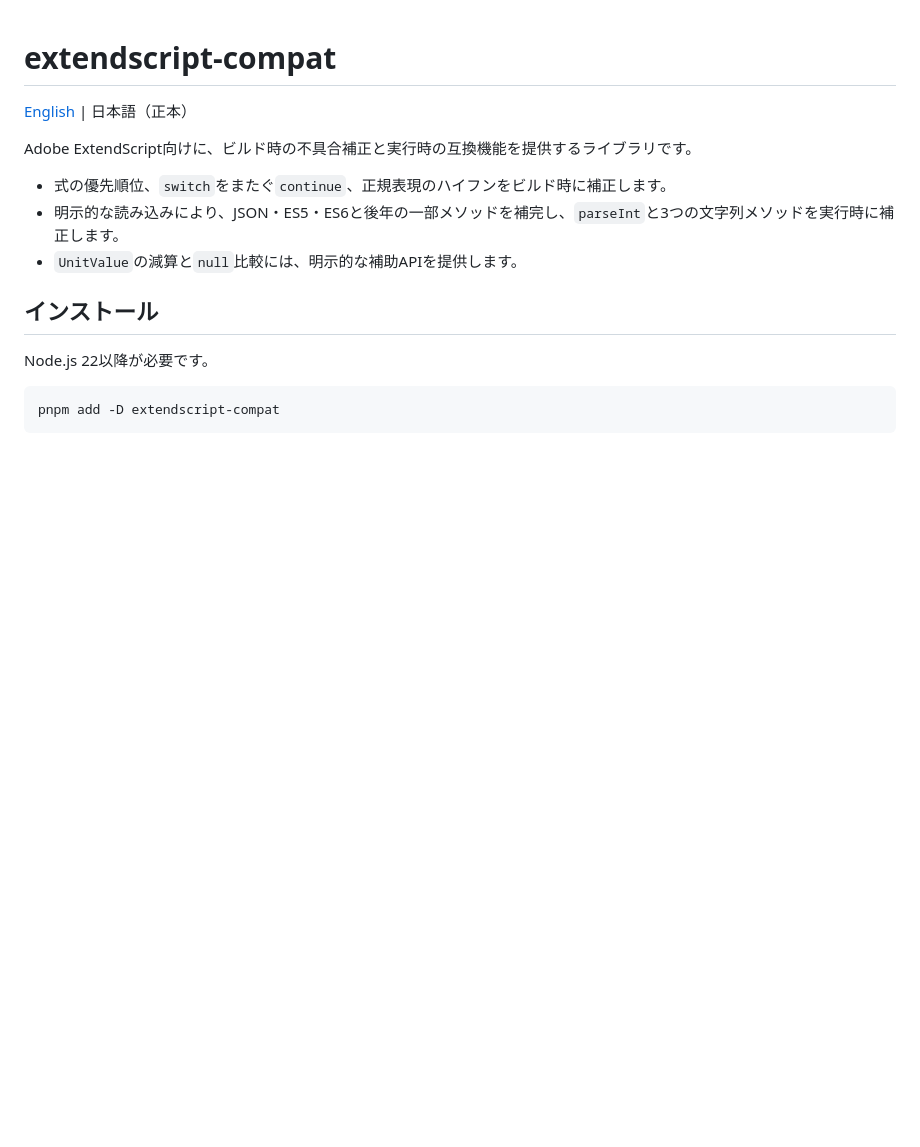
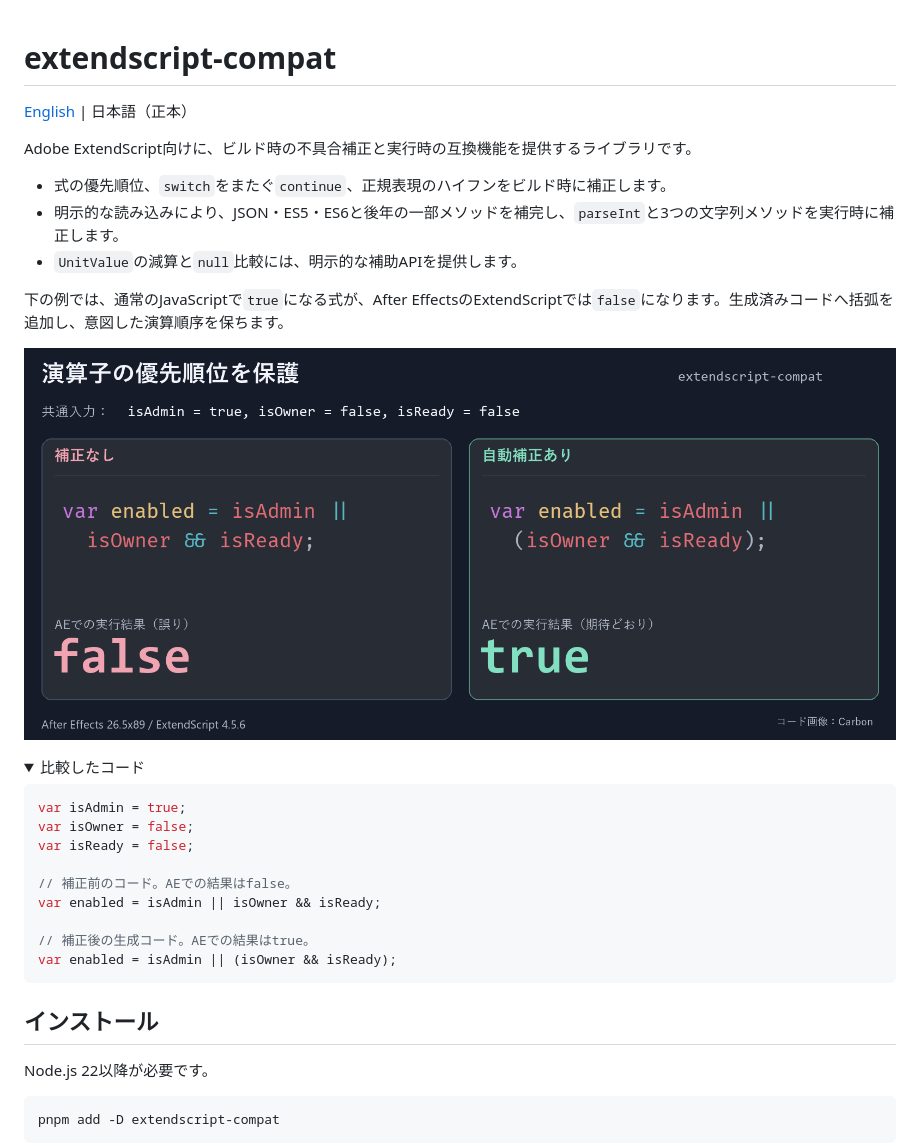
Before and after one commit to YukiWorks432/extendscript-compat, a Markdown page: README.ja.md, the part around one of its changes. Drawn GitHub-style; pictures changed too: docs/images/readme/logical-precedence.ja.png (added); folded sections open; blank space fills up the shorter version.

Commit message:
docs: READMEに日英の補正結果比較画像を追加 (#25)

````diff
--- a/README.ja.md
+++ b/README.ja.md
@@ -7,3 +7,24 @@ Adobe ExtendScript向けに、ビルド時の不具合補正と実行時の互
 - 式の優先順位、`switch`をまたぐ`continue`、正規表現のハイフンをビルド時に補正します。
 - 明示的な読み込みにより、JSON・ES5・ES6と後年の一部メソッドを補完し、`parseInt`と3つの文字列メソッドを実行時に補正します。
 - `UnitValue`の減算と`null`比較には、明示的な補助APIを提供します。
+
+下の例では、通常のJavaScriptで`true`になる式が、After EffectsのExtendScriptでは`false`になります。生成済みコードへ括弧を追加し、意図した演算順序を保ちます。
+
+![isAdminがtrue、isOwnerとisReadyがfalseのとき、AEでは補正なしでfalse、補正ありでtrueになる比較](https://raw.githubusercontent.com/YukiWorks432/extendscript-compat/main/docs/images/readme/logical-precedence.ja.png)
+
+<details>
+<summary>比較したコード</summary>
+
+<!-- prettier-ignore -->
+```js
+var isAdmin = true;
+var isOwner = false;
+var isReady = false;
+
+// 補正前のコード。AEでの結果はfalse。
+var enabled = isAdmin || isOwner && isReady;
+
+// 補正後の生成コード。AEでの結果はtrue。
+var enabled = isAdmin || (isOwner && isReady);
+```
+
````
Also changed, not shown: other parts of README.ja.md (+8 -1 lines), README.md (+29 -1 lines), docs/images/readme/logical-precedence.en.png (added), docs/images/readme/parse-int.en.png (added), docs/images/readme/parse-int.ja.png (added).
